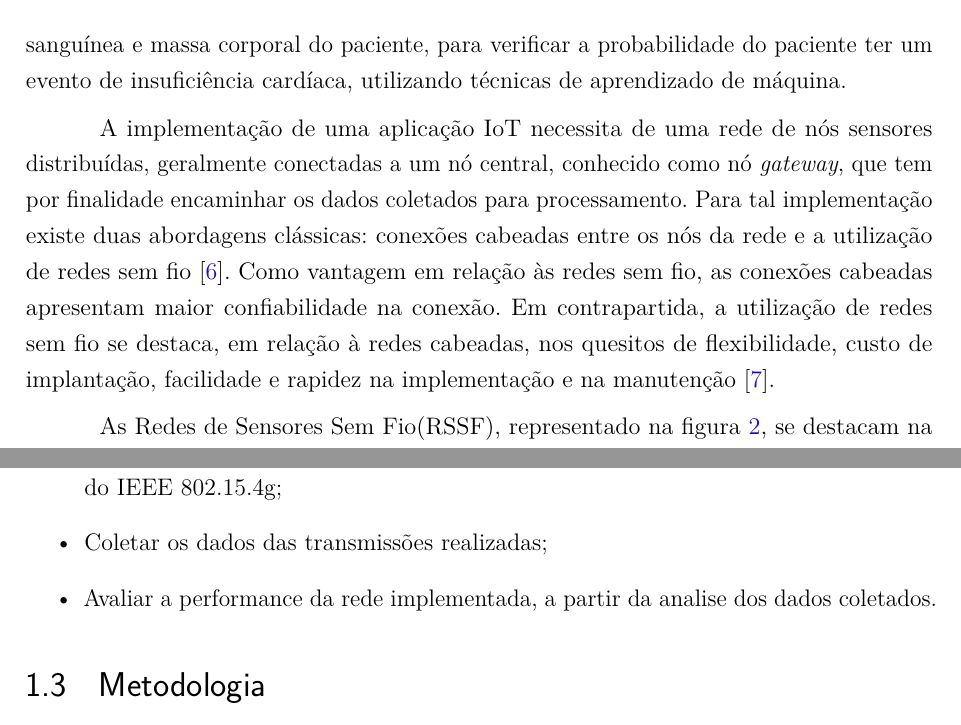
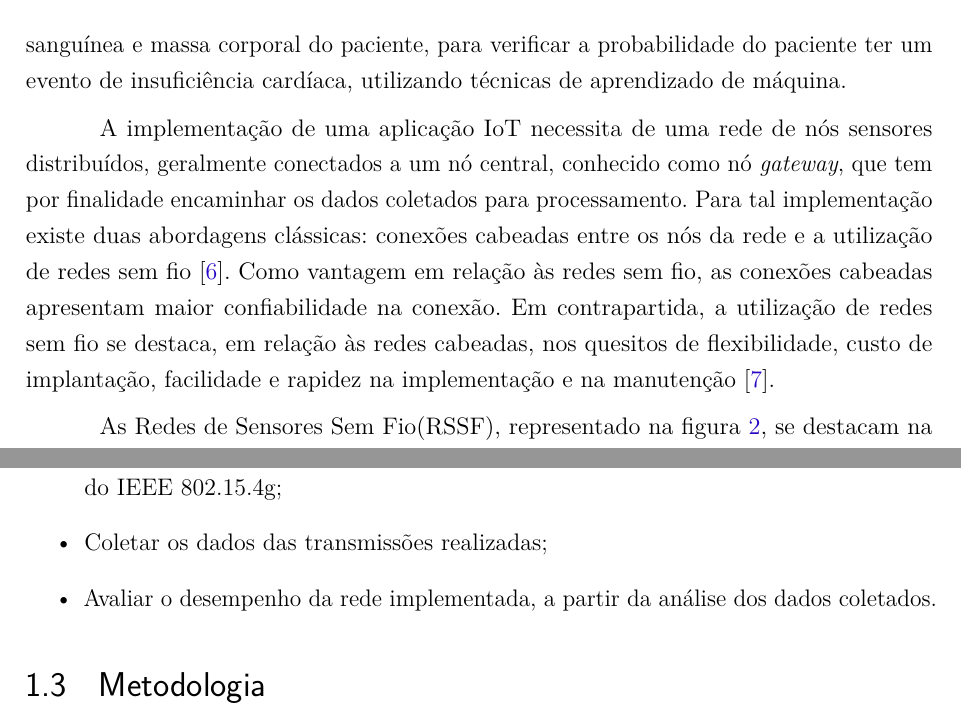
Before and after one commit to felipefbs/tcc, a LaTeX thesis (main.tex, which reads sections/textual/introduction.tex): two parts of pages 9 and 11 of 33, joined at a grey line, cut so that both start at the same text. Compiled offline with pdfLaTeX.

Commit message:
introduction - v0.4.5

```diff
--- a/sections/textual/introduction.tex
+++ b/sections/textual/introduction.tex
@@ -17,7 +17,7 @@ Atualmente há diversas aplicações de IoT, há implementações em larga escal
 
 % Após o termo ser cunhado em 1999, foram necessários anos de evolução tecnológica para a atual popularidade do conceito. Por exemplo, a criação da plataforma de desenvolvimento de hardware aberta Arduino em 2005 \cite{OC_ARDUINO}, tornou fácil o estudo e a prototipação de itens de baixo custo. \ff{adicionar exemplos como o IPv6, baterias e os protocolos de Sem Fio}
 
-A implementação de uma aplicação IoT necessita de uma rede de nós sensores distribuídas, geralmente conectadas a um nó central, conhecido como nó \emph{gateway}, que tem por finalidade encaminhar os dados coletados para processamento. Para tal implementação existe duas abordagens clássicas: conexões cabeadas entre os nós da rede e a utilização de redes sem fio \cite{gomes2017estimaccao}. Como vantagem em relação às redes sem fio, as conexões cabeadas apresentam maior confiabilidade na conexão. Em contrapartida, a utilização de redes sem fio se destaca, em relação à redes cabeadas, nos quesitos de flexibilidade, custo de implantação, facilidade e rapidez na implementação e na manutenção \cite{gungor2009industrial}.
+A implementação de uma aplicação IoT necessita de uma rede de nós sensores distribuídos, geralmente conectados a um nó central, conhecido como nó \emph{gateway}, que tem por finalidade encaminhar os dados coletados para processamento. Para tal implementação existe duas abordagens clássicas: conexões cabeadas entre os nós da rede e a utilização de redes sem fio \cite{gomes2017estimaccao}. Como vantagem em relação às redes sem fio, as conexões cabeadas apresentam maior confiabilidade na conexão. Em contrapartida, a utilização de redes sem fio se destaca, em relação às redes cabeadas, nos quesitos de flexibilidade, custo de implantação, facilidade e rapidez na implementação e na manutenção \cite{gungor2009industrial}.
 
 As Redes de Sensores Sem Fio(RSSF), representado na figura \ref{fig:rssf}, se destacam na implementação de aplicações IoT, há porém ainda desafios para uma implementação robusta de comunicações sem fio, pois o meio de transmissão é caótico e pouco confiável. Interferências, ruídos, sombreamento e propagação por múltiplos percurso no meio podem ocasionar altas taxas de perda de pacote e alta latência \cite{gomes2017estimaccao}.
 
@@ -54,7 +54,7 @@ Coletar e analisar as informações das transmissões de uma RSSF realizadas com
 \begin{itemize}
     \item Implementar uma RSSF utilizando transceptores que implementam as modulações do IEEE 802.15.4g;
     \item Coletar os dados das transmissões realizadas;
-    \item Avaliar a performance da rede implementada, a partir da analise dos dados coletados.
+    \item Avaliar o desempenho da rede implementada, a partir da análise dos dados coletados.
 \end{itemize}
 
 
```
Also changed, not shown: sections/textual/introduction.tex (4 more changed lines).
